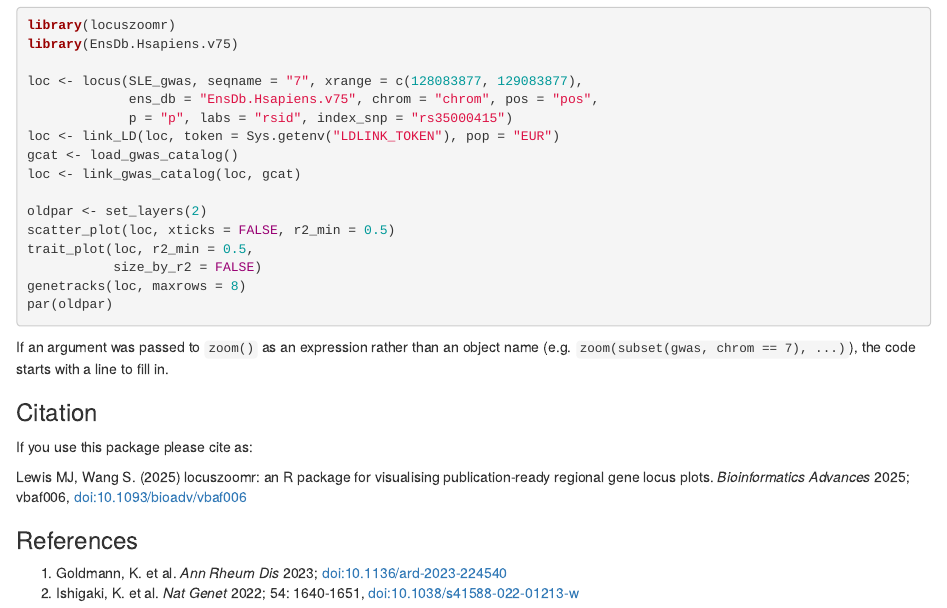
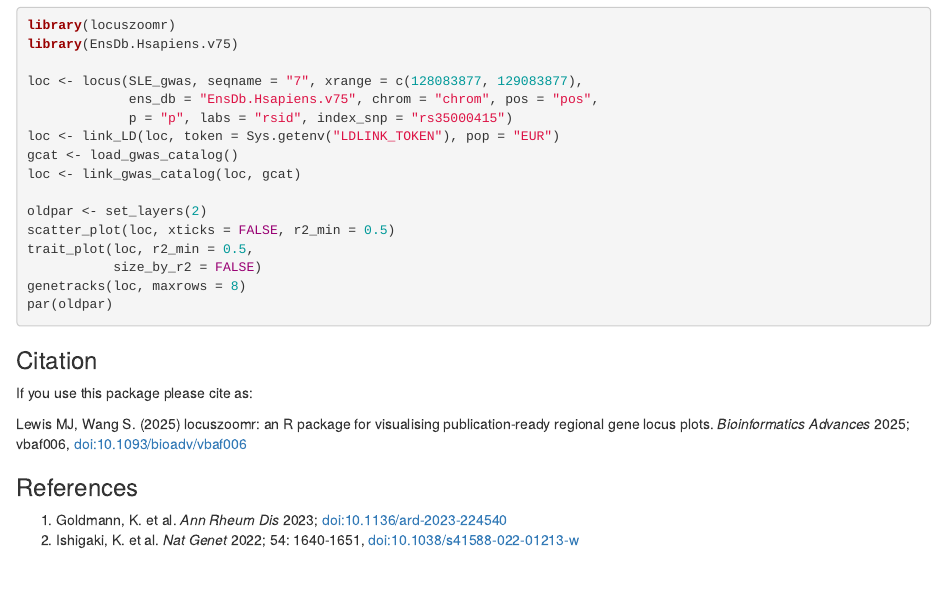
Before and after one commit to myles-lewis/locuszoomr, an R Markdown document (vignettes/zoom_browser.Rmd): the page in a window 1100 px wide, from 7770 px down. Rendered offline with R 4.5, knitr and Pandoc, with nearby package versions.

Commit message:
Update zoom_browser.Rmd

````diff
--- a/vignettes/zoom_browser.Rmd
+++ b/vignettes/zoom_browser.Rmd
@@ -267,10 +267,6 @@ genetracks(loc, maxrows = 8)
 par(oldpar)
 ```
 
-If an argument was passed to `zoom()` as an expression rather than an object
-name (e.g. `zoom(subset(gwas, chrom == 7), ...)`), the code starts with a line
-to fill in.
-
 ### Citation
 
 If you use this package please cite as:
````
